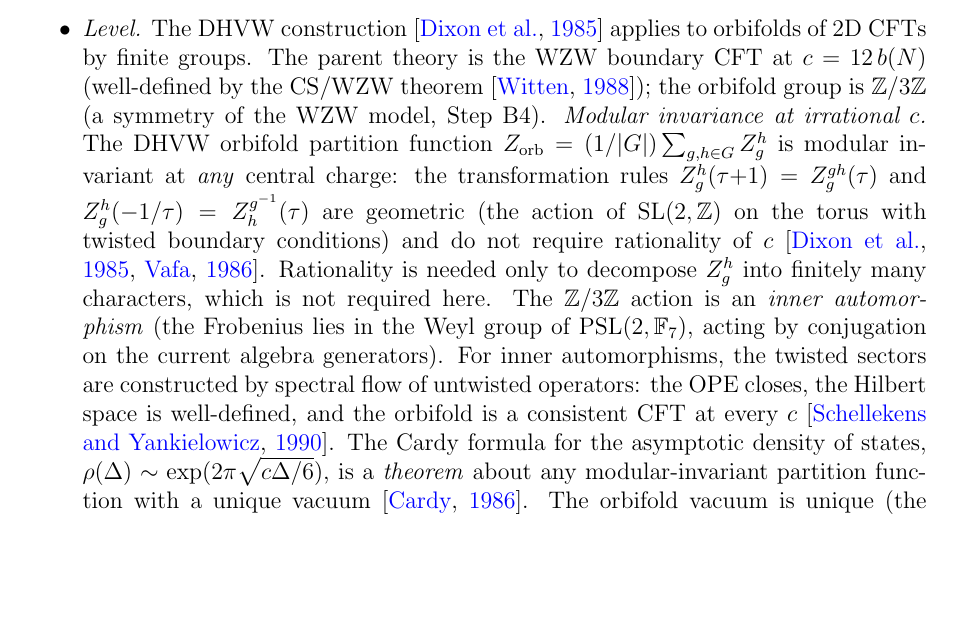
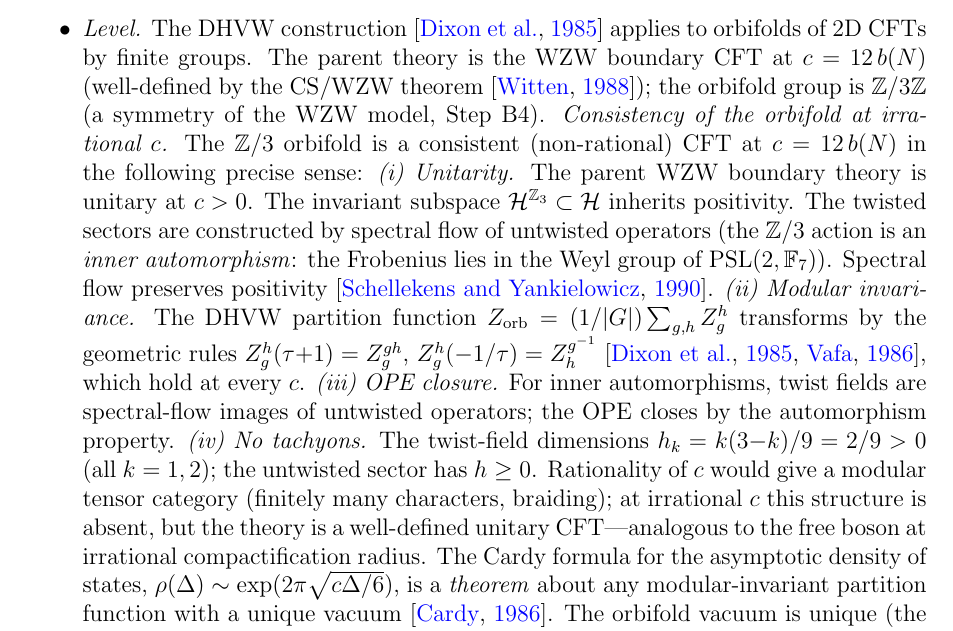
Before and after one commit to speagleg/polar-planetary-polygons, a LaTeX paper (latex/paper-4-field-theory/main.tex): part of page 10 of 29, cut so that both start at the same text, the shorter picture padded with empty space. Compiled offline with pdfLaTeX.

Commit message:
Close Gap 2: DHVW orbifold consistency at irrational c
Define 'consistent non-rational CFT' precisely via four conditions:
(i)   Unitarity — parent theory unitary, Z_3 projection inherits;
      twisted sectors via spectral flow (inner automorphism preserves
      positivity, Schellekens-Yankielowicz 1990)
(ii)  Modular invariance — DHVW geometric transformation rules,
      independent of c (DHVW 1985, Vafa 1986)
(iii) OPE closure — inner automorphism: twist fields are spectral-flow
      images, OPE closes by automorphism property
(iv)  No tachyons — twist-field h_k = 2/9 > 0, untwisted h ≥ 0

Irrational c means no modular tensor category (not RCFT), but the
theory is a well-defined unitary CFT — like the free boson at
irrational compactification radius.

Co-Authored-By: Claude Opus 4.6 (1M context) <noreply@anthropic.com>

```diff
--- a/latex/paper-4-field-theory/main.tex
+++ b/latex/paper-4-field-theory/main.tex
@@ -885,28 +885,47 @@ determine the gauge group and the CS level:
   \citep{Witten1988}); the orbifold group is
   $\mathbb{Z}/3\mathbb{Z}$ (a symmetry of the WZW model,
   Step~B4).
-  \emph{Modular invariance at irrational~$c$.}
-  The DHVW orbifold partition function
-  $Z_{\mathrm{orb}} = (1/|G|)\sum_{g,h \in G} Z_g^h$
-  is modular invariant at \emph{any} central charge:
-  the transformation rules
-  $Z_g^h(\tau{+}1) = Z_g^{gh}(\tau)$ and
-  $Z_g^h(-1/\tau) = Z_h^{g^{-1}}(\tau)$
-  are geometric (the action of $\mathrm{SL}(2,\mathbb{Z})$
-  on the torus with twisted boundary conditions) and
-  do not require rationality of~$c$
-  \citep{DixonHarveyVafaWitten1985,Vafa1986}.
-  Rationality is needed only to decompose $Z_g^h$ into
-  finitely many characters, which is not required here.
-  The $\mathbb{Z}/3\mathbb{Z}$ action is an
-  \emph{inner automorphism} (the Frobenius lies in the
-  Weyl group of $\mathrm{PSL}(2,\mathbb{F}_7)$,
-  acting by conjugation on the current algebra generators).
-  For inner automorphisms, the twisted sectors are
-  constructed by spectral flow of untwisted operators:
-  the OPE closes, the Hilbert space is well-defined,
-  and the orbifold is a consistent CFT at every~$c$
+  \emph{Consistency of the orbifold at irrational~$c$.}
+  The $\mathbb{Z}/3$ orbifold is a consistent
+  (non-rational) CFT at $c = 12\,b(N)$ in the
+  following precise sense:
+  %
+  \emph{(i)~Unitarity.}
+  The parent WZW boundary theory is unitary at $c > 0$.
+  The invariant subspace
+  $\mathcal{H}^{\mathbb{Z}_3} \subset \mathcal{H}$
+  inherits positivity.
+  The twisted sectors are constructed by spectral flow
+  of untwisted operators (the $\mathbb{Z}/3$ action is
+  an \emph{inner automorphism}: the Frobenius lies in the
+  Weyl group of $\mathrm{PSL}(2,\mathbb{F}_7)$).
+  Spectral flow preserves positivity
   \citep{SchellekensYankielowicz1990}.
+  %
+  \emph{(ii)~Modular invariance.}
+  The DHVW partition function
+  $Z_{\mathrm{orb}} = (1/|G|)\sum_{g,h} Z_g^h$
+  transforms by the geometric rules
+  $Z_g^h(\tau{+}1) = Z_g^{gh}$,
+  $Z_g^h(-1/\tau) = Z_h^{g^{-1}}$
+  \citep{DixonHarveyVafaWitten1985,Vafa1986},
+  which hold at every~$c$.
+  %
+  \emph{(iii)~OPE closure.}
+  For inner automorphisms, twist fields are spectral-flow
+  images of untwisted operators; the OPE closes by the
+  automorphism property.
+  %
+  \emph{(iv)~No tachyons.}
+  The twist-field dimensions
+  $h_k = k(3{-}k)/9 = 2/9 > 0$
+  (all $k = 1, 2$); the untwisted sector has $h \ge 0$.
+  %
+  Rationality of~$c$ would give a modular tensor category
+  (finitely many characters, braiding); at irrational~$c$
+  this structure is absent, but the theory is a well-defined
+  unitary CFT---analogous to the free boson at irrational
+  compactification radius.
   The Cardy formula for the asymptotic density of states,
   $\rho(\Delta) \sim \exp(2\pi\sqrt{c\Delta/6})$, is a
   \emph{theorem} about any modular-invariant partition
```
